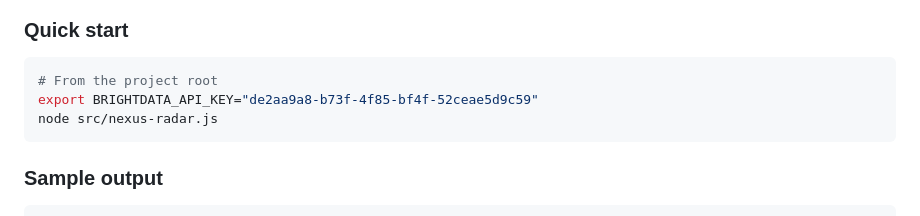
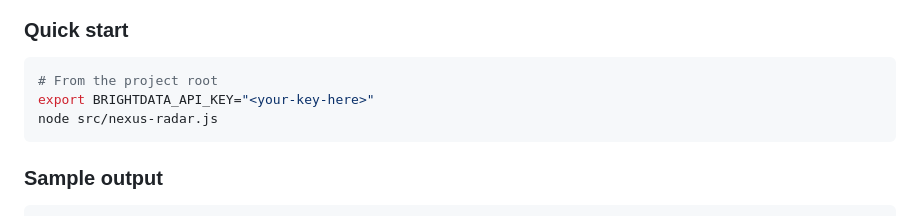
Before and after one commit to bhuvan0x/ai-nexus-radar, a Markdown page: README.md, the part around the change. GitHub-like rendering.

Commit message:
🔒 Scrub API key from README — replace with placeholder

````diff
--- a/README.md
+++ b/README.md
@@ -128,7 +128,7 @@ npx -p @brightdata/cli bdata scraper create \
 
 ```bash
 # From the project root
-export BRIGHTDATA_API_KEY="de2aa9a8-b73f-4f85-bf4f-52ceae5d9c59"
+export BRIGHTDATA_API_KEY="<your-key-here>"
 node src/nexus-radar.js
 ```
 
````
